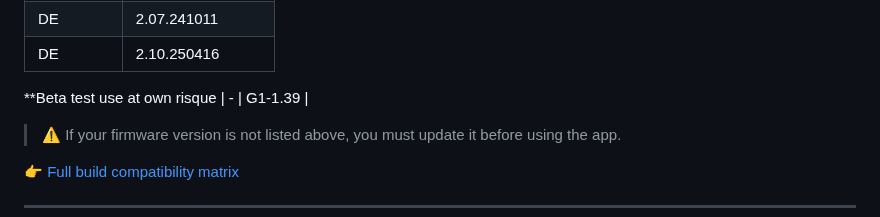
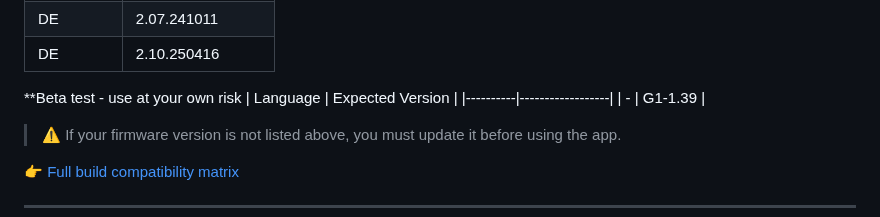
Before and after one commit to Seph29/Lumos-G1, a Markdown page: README.md, the part around the change. Drawn GitHub-style.

```diff
--- a/README.md
+++ b/README.md
@@ -103,8 +103,10 @@
 | DE       | 2.07.241011      |
 | DE       | 2.10.250416      |
 
-**Beta test use at own risque
-| -       | G1-1.39      |
+**Beta test - use at your own risk
+| Language | Expected Version |
+|----------|------------------|
+| -        | G1-1.39      |
 
 > ⚠️ If your firmware version is not listed above, you must update it before using the app.
 
```
